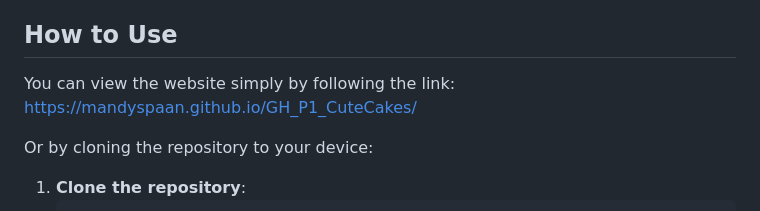
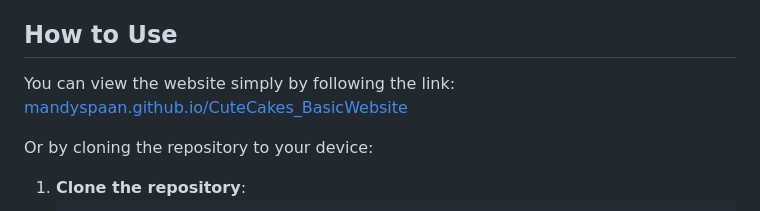
Before and after one commit to MandySpaan/CuteCakes_BasicWebsite, a Markdown page: README.md, the part around the change. Drawn GitHub-style.

```diff
--- a/README.md
+++ b/README.md
@@ -37,7 +37,7 @@ The project consists of the following main files and directories:
 
 ## How to Use
 
-You can view the website simply by following the link: https://mandyspaan.github.io/GH_P1_CuteCakes/
+You can view the website simply by following the link: [mandyspaan.github.io/CuteCakes_BasicWebsite](https://mandyspaan.github.io/CuteCakes_BasicWebsite/)
 
 Or by cloning the repository to your device:
 
```
